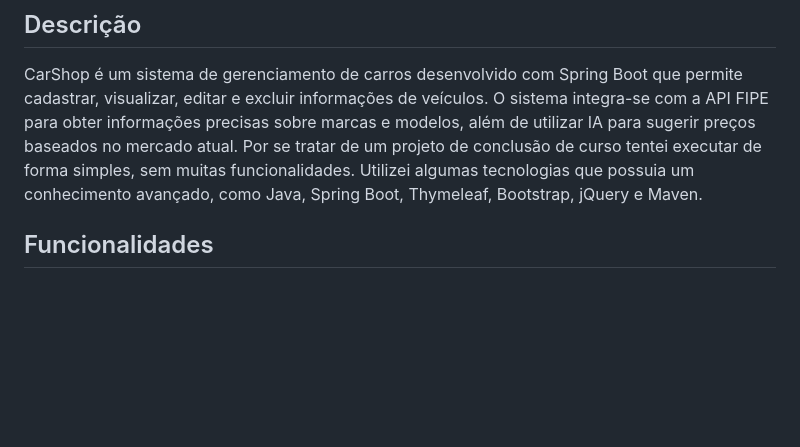
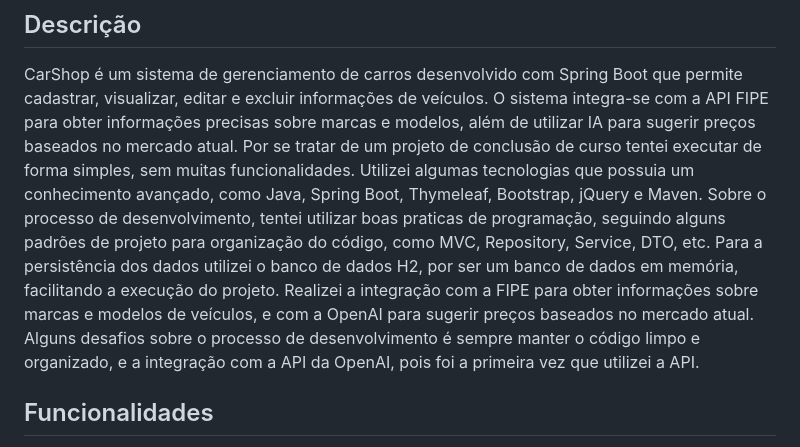
Before and after one commit to leeok4/CarShop, a Markdown page: README.md, the part around the change. GitHub-like rendering; blank space fills up the shorter version.

Commit message:
Atualização readme

```diff
--- a/README.md
+++ b/README.md
@@ -4,6 +4,10 @@
 CarShop é um sistema de gerenciamento de carros desenvolvido com Spring Boot que permite cadastrar, visualizar, editar e excluir informações de veículos. O sistema integra-se com a API FIPE para obter informações precisas sobre marcas e modelos, além de utilizar IA para sugerir preços baseados no mercado atual.
 Por se tratar de um projeto de conclusão de curso tentei executar de forma simples, sem muitas funcionalidades.
 Utilizei algumas tecnologias que possuia um conhecimento avançado, como Java, Spring Boot, Thymeleaf, Bootstrap, jQuery e Maven.
+Sobre o processo de desenvolvimento, tentei utilizar boas praticas de programação, seguindo alguns padrões de projeto para organização do código, como MVC, Repository, Service, DTO, etc.
+Para a persistência dos dados utilizei o banco de dados H2, por ser um banco de dados em memória, facilitando a execução do projeto.
+Realizei a integração com a FIPE para obter informações sobre marcas e modelos de veículos, e com a OpenAI para sugerir preços baseados no mercado atual.
+Alguns desafios sobre o processo de desenvolvimento é sempre manter o código limpo e organizado, e a integração com a API da OpenAI, pois foi a primeira vez que utilizei a API.
 
 ## Funcionalidades
 - Cadastro completo de veículos
```
